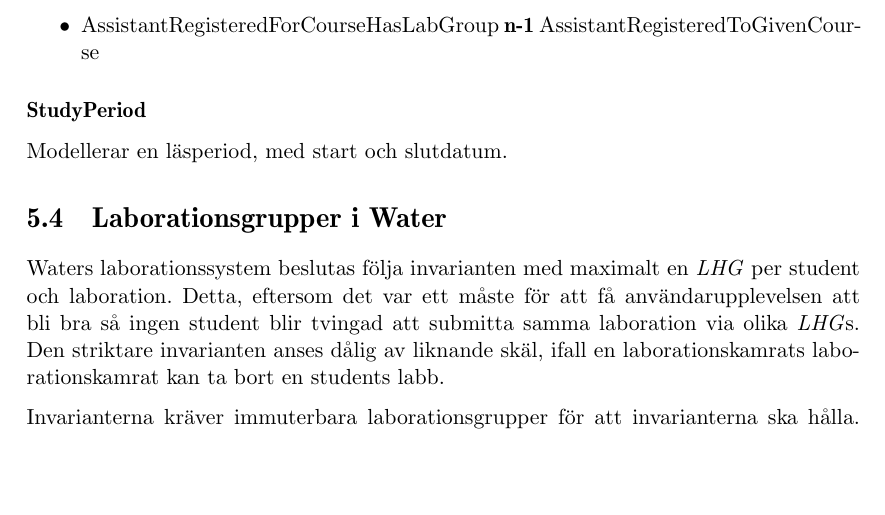
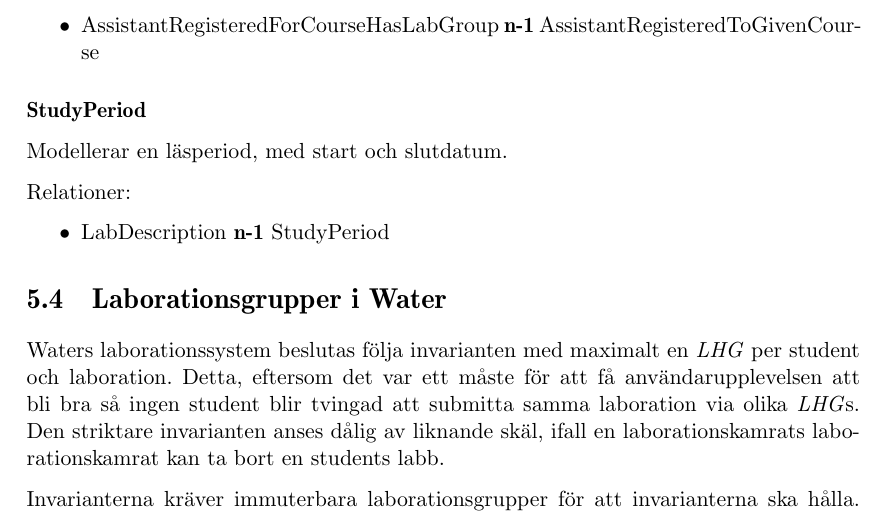
Before and after one commit to water/resources, a LaTeX thesis (report/main.tex, which reads report/include/design/modell.tex): part of page 59 of 84 before the commit and part of page 59 of 85 after it, cut so that both start at the same text, the shorter picture padded with empty space. Compiled offline with pdfLaTeX.

Commit message:
Studyperiod relations

```diff
--- a/report/include/design/modell.tex
+++ b/report/include/design/modell.tex
@@ -226,3 +226,8 @@
 
 \subsubsection{StudyPeriod}
 Modellerar en läsperiod, med start och slutdatum.
+
+Relationer:
+\begin{itemize}
+  \item LabDescription {\bf n-1} StudyPeriod
+\end{itemize}
```
